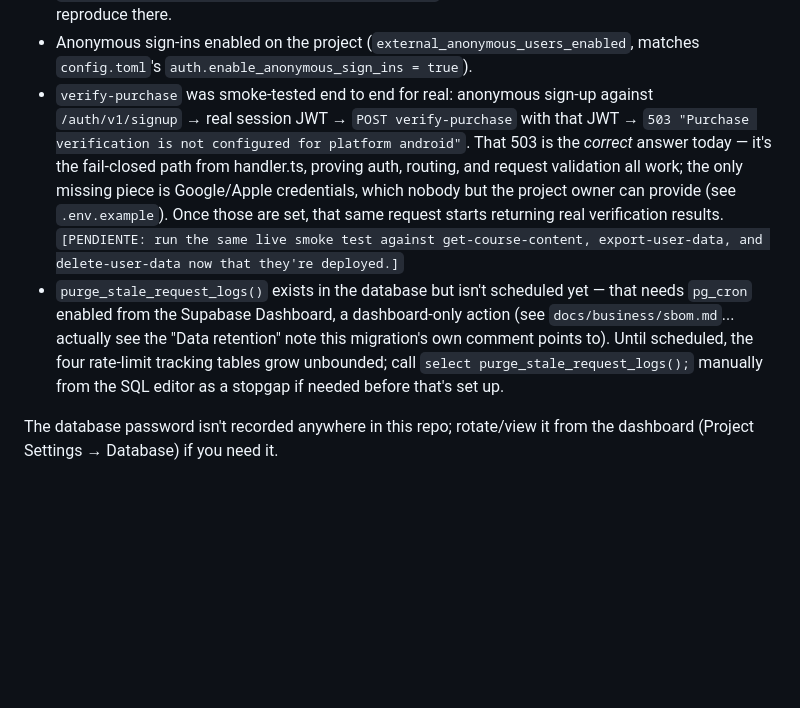
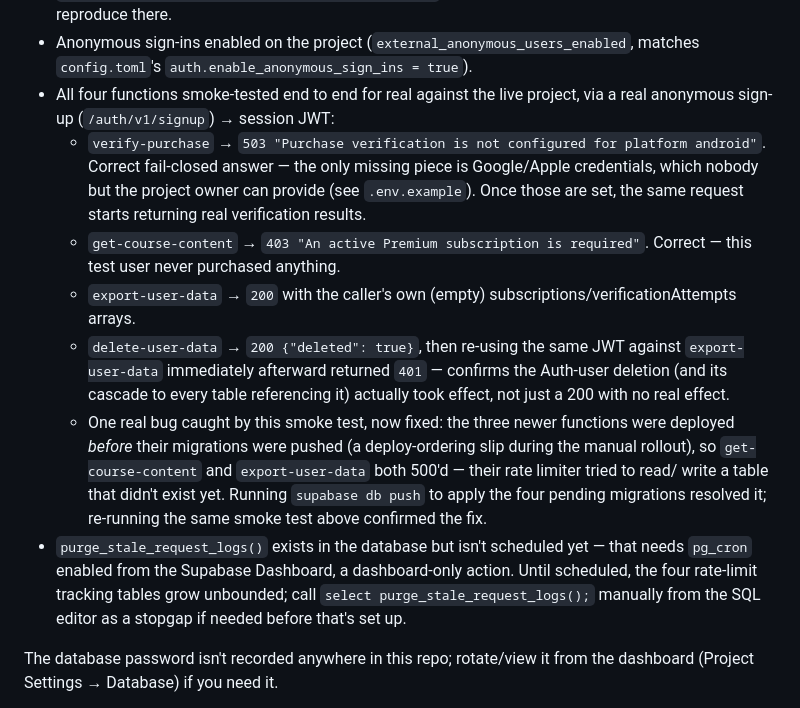
Before and after one commit to JordiRibasOficial/App-para-aprender-idiomas, a Markdown page: src/backend/README.md, the part around the change. Rendered like a GitHub page; blank space fills up the shorter version.

Commit message:
docs: record live smoke-test results for all four backend functions
Ran a real anonymous sign-up against the live project and exercised all
four Edge Functions with the resulting JWT. Caught and fixed a real bug in
the process: get-course-content and export-user-data both 500'd because
their migrations (the rate-limit tracking tables) hadn't been pushed yet —
only the function code had been deployed. Running `supabase db push`
resolved it; re-running the same smoke test confirmed every function now
behaves correctly: verify-purchase and get-course-content fail closed with
the expected 503/403, export-user-data returns the caller's own (empty)
data, and delete-user-data actually deletes — confirmed by the same JWT
getting 401 on a follow-up call.

pg_cron scheduling for purge_stale_request_logs() was already fully
documented (exact SQL, exact Dashboard path) from an earlier round — no
changes needed there, just confirming it's ready whenever pg_cron gets
enabled.

```diff
--- a/src/backend/README.md
+++ b/src/backend/README.md
@@ -161,23 +161,34 @@ Ribas Oficial", region `eu-west-3`):
 - Anonymous sign-ins enabled on the project
   (`external_anonymous_users_enabled`, matches `config.toml`'s
   `auth.enable_anonymous_sign_ins = true`).
-- `verify-purchase` was smoke-tested end to end for real: anonymous sign-up
-  against `/auth/v1/signup` → real session JWT → `POST verify-purchase` with
-  that JWT → `503 "Purchase verification is not configured for platform
-  android"`. That 503 is the *correct* answer today — it's the fail-closed
-  path from handler.ts, proving auth, routing, and request validation all
-  work; the only missing piece is Google/Apple credentials, which nobody
-  but the project owner can provide (see `.env.example`). Once those are
-  set, that same request starts returning real verification results.
-  `[PENDIENTE: run the same live smoke test against get-course-content,
-  export-user-data, and delete-user-data now that they're deployed.]`
+- All four functions smoke-tested end to end for real against the live
+  project, via a real anonymous sign-up (`/auth/v1/signup`) → session JWT:
+  - `verify-purchase` → `503 "Purchase verification is not configured for
+    platform android"`. Correct fail-closed answer — the only missing piece
+    is Google/Apple credentials, which nobody but the project owner can
+    provide (see `.env.example`). Once those are set, the same request
+    starts returning real verification results.
+  - `get-course-content` → `403 "An active Premium subscription is
+    required"`. Correct — this test user never purchased anything.
+  - `export-user-data` → `200` with the caller's own (empty)
+    subscriptions/verificationAttempts arrays.
+  - `delete-user-data` → `200 {"deleted": true}`, then re-using the same
+    JWT against `export-user-data` immediately afterward returned `401` —
+    confirms the Auth-user deletion (and its cascade to every table
+    referencing it) actually took effect, not just a 200 with no real
+    effect.
+  - One real bug caught by this smoke test, now fixed: the three newer
+    functions were deployed *before* their migrations were pushed (a
+    deploy-ordering slip during the manual rollout), so `get-course-content`
+    and `export-user-data` both 500'd — their rate limiter tried to read/
+    write a table that didn't exist yet. Running `supabase db push` to
+    apply the four pending migrations resolved it; re-running the same
+    smoke test above confirmed the fix.
 - `purge_stale_request_logs()` exists in the database but isn't scheduled
   yet — that needs `pg_cron` enabled from the Supabase Dashboard, a
-  dashboard-only action (see `docs/business/sbom.md`... actually see the
-  "Data retention" note this migration's own comment points to). Until
-  scheduled, the four rate-limit tracking tables grow unbounded; call
-  `select purge_stale_request_logs();` manually from the SQL editor as a
-  stopgap if needed before that's set up.
+  dashboard-only action. Until scheduled, the four rate-limit tracking
+  tables grow unbounded; call `select purge_stale_request_logs();` manually
+  from the SQL editor as a stopgap if needed before that's set up.
 
 The database password isn't recorded anywhere in this repo; rotate/view it
 from the dashboard (Project Settings → Database) if you need it.
```
